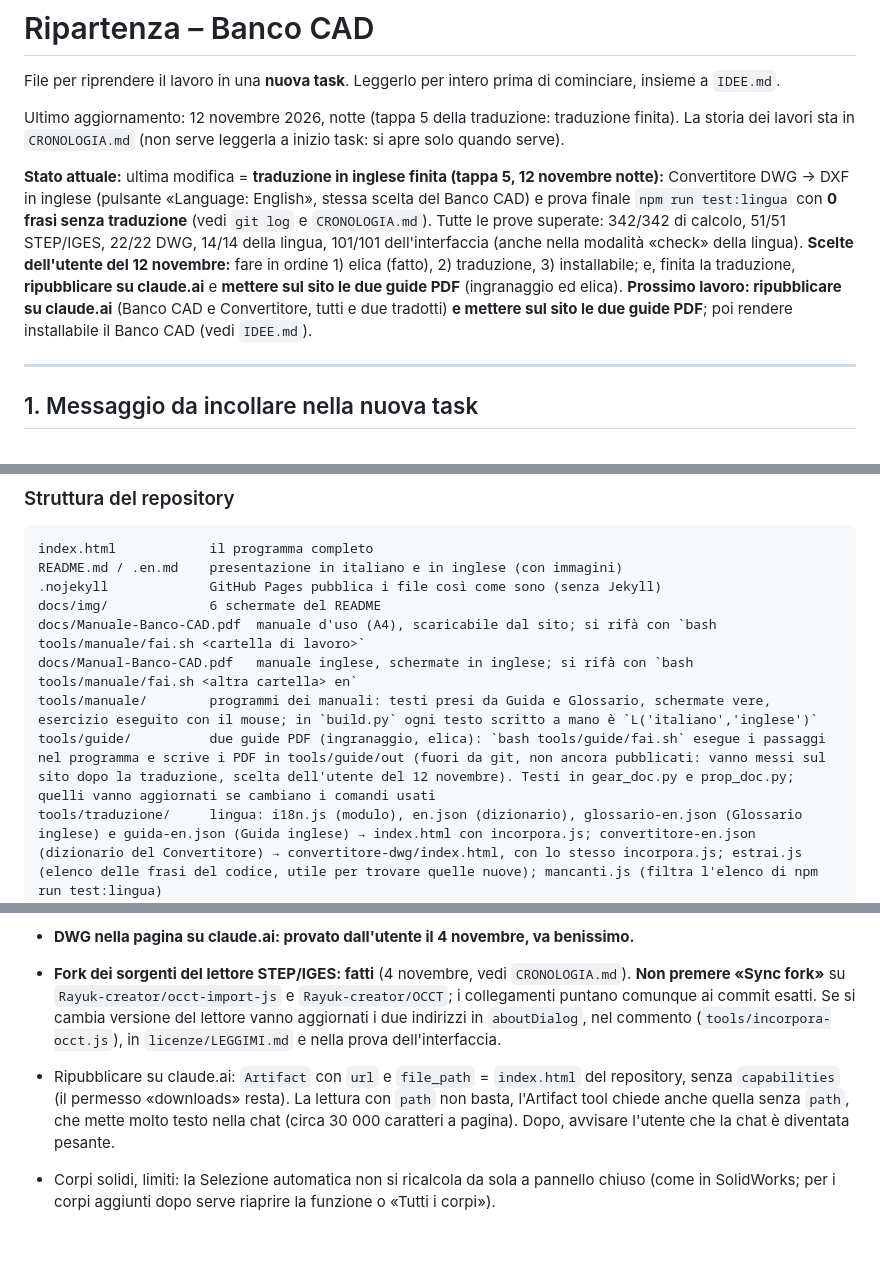
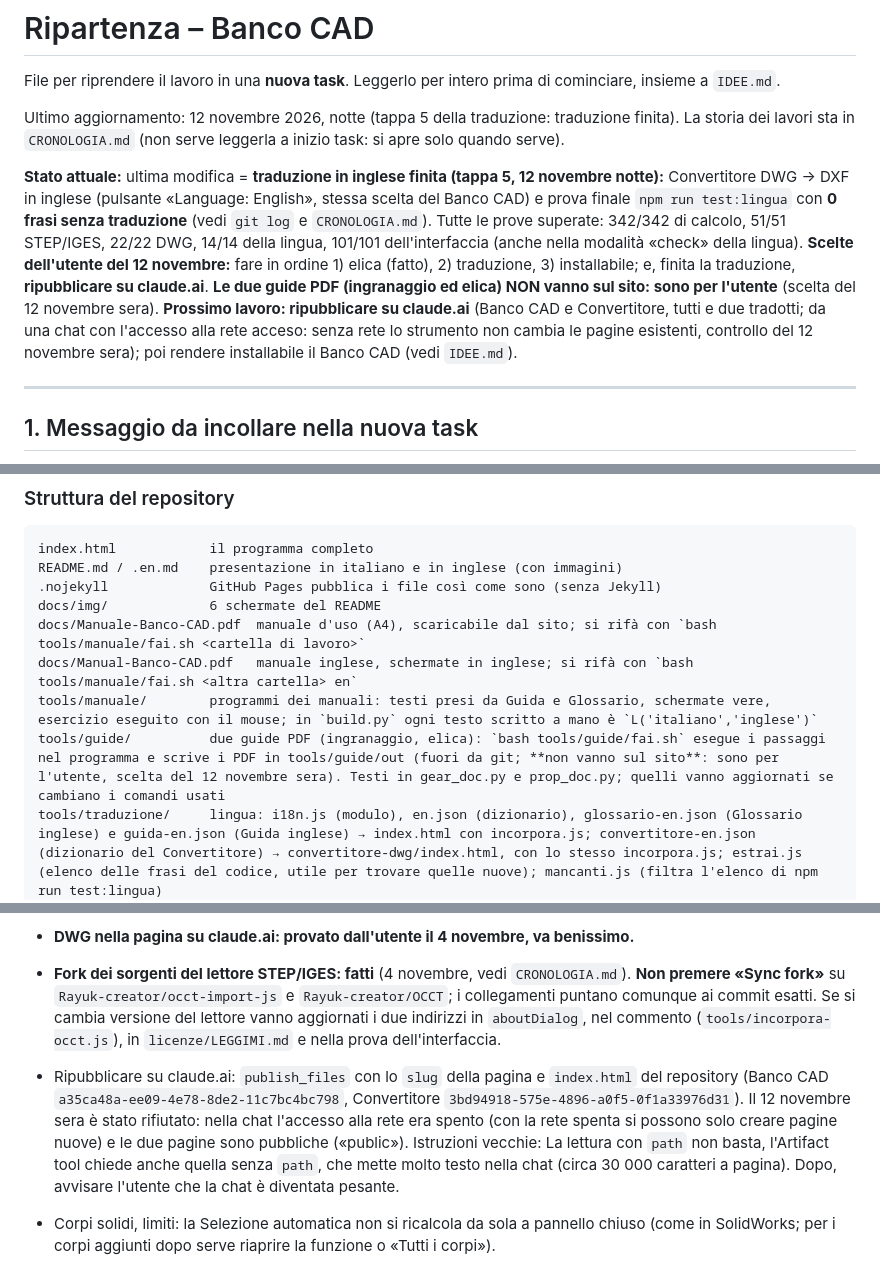
Before and after one commit to Rayuk-creator/CAD, a Markdown page: RIPARTENZA.md, 3 parts joined by grey strips. GitHub-like rendering; blank space fills up the shorter version.

```diff
--- a/RIPARTENZA.md
+++ b/RIPARTENZA.md
@@ -4,7 +4,7 @@ File per riprendere il lavoro in una **nuova task**. Leggerlo per intero prima d
 
 Ultimo aggiornamento: 12 novembre 2026, notte (tappa 5 della traduzione: traduzione finita). La storia dei lavori sta in `CRONOLOGIA.md` (non serve leggerla a inizio task: si apre solo quando serve).
 
-**Stato attuale:** ultima modifica = **traduzione in inglese finita (tappa 5, 12 novembre notte):** Convertitore DWG → DXF in inglese (pulsante «Language: English», stessa scelta del Banco CAD) e prova finale `npm run test:lingua` con **0 frasi senza traduzione** (vedi `git log` e `CRONOLOGIA.md`). Tutte le prove superate: 342/342 di calcolo, 51/51 STEP/IGES, 22/22 DWG, 14/14 della lingua, 101/101 dell'interfaccia (anche nella modalità «check» della lingua). **Scelte dell'utente del 12 novembre:** fare in ordine 1) elica (fatto), 2) traduzione, 3) installabile; e, finita la traduzione, **ripubblicare su claude.ai** e **mettere sul sito le due guide PDF** (ingranaggio ed elica). **Prossimo lavoro: ripubblicare su claude.ai** (Banco CAD e Convertitore, tutti e due tradotti) **e mettere sul sito le due guide PDF**; poi rendere installabile il Banco CAD (vedi `IDEE.md`).
+**Stato attuale:** ultima modifica = **traduzione in inglese finita (tappa 5, 12 novembre notte):** Convertitore DWG → DXF in inglese (pulsante «Language: English», stessa scelta del Banco CAD) e prova finale `npm run test:lingua` con **0 frasi senza traduzione** (vedi `git log` e `CRONOLOGIA.md`). Tutte le prove superate: 342/342 di calcolo, 51/51 STEP/IGES, 22/22 DWG, 14/14 della lingua, 101/101 dell'interfaccia (anche nella modalità «check» della lingua). **Scelte dell'utente del 12 novembre:** fare in ordine 1) elica (fatto), 2) traduzione, 3) installabile; e, finita la traduzione, **ripubblicare su claude.ai**. **Le due guide PDF (ingranaggio ed elica) NON vanno sul sito: sono per l'utente** (scelta del 12 novembre sera). **Prossimo lavoro: ripubblicare su claude.ai** (Banco CAD e Convertitore, tutti e due tradotti; da una chat con l'accesso alla rete acceso: senza rete lo strumento non cambia le pagine esistenti, controllo del 12 novembre sera); poi rendere installabile il Banco CAD (vedi `IDEE.md`).
 
 ---
 
@@ -77,7 +77,7 @@ docs/img/             6 schermate del README
 docs/Manuale-Banco-CAD.pdf  manuale d'uso (A4), scaricabile dal sito; si rifà con `bash tools/manuale/fai.sh <cartella di lavoro>`
 docs/Manual-Banco-CAD.pdf   manuale inglese, schermate in inglese; si rifà con `bash tools/manuale/fai.sh <altra cartella> en`
 tools/manuale/        programmi dei manuali: testi presi da Guida e Glossario, schermate vere, esercizio eseguito con il mouse; in `build.py` ogni testo scritto a mano è `L('italiano','inglese')`
-tools/guide/          due guide PDF (ingranaggio, elica): `bash tools/guide/fai.sh` esegue i passaggi nel programma e scrive i PDF in tools/guide/out (fuori da git, non ancora pubblicati: vanno messi sul sito dopo la traduzione, scelta dell'utente del 12 novembre). Testi in gear_doc.py e prop_doc.py; quelli vanno aggiornati se cambiano i comandi usati
+tools/guide/          due guide PDF (ingranaggio, elica): `bash tools/guide/fai.sh` esegue i passaggi nel programma e scrive i PDF in tools/guide/out (fuori da git; **non vanno sul sito**: sono per l'utente, scelta del 12 novembre sera). Testi in gear_doc.py e prop_doc.py; quelli vanno aggiornati se cambiano i comandi usati
 tools/traduzione/     lingua: i18n.js (modulo), en.json (dizionario), glossario-en.json (Glossario inglese) e guida-en.json (Guida inglese) → index.html con incorpora.js; convertitore-en.json (dizionario del Convertitore) → convertitore-dwg/index.html, con lo stesso incorpora.js; estrai.js (elenco delle frasi del codice, utile per trovare quelle nuove); mancanti.js (filtra l'elenco di npm run test:lingua)
 IDEE.md               lavori futuri e idee rimandate
 RIPARTENZA.md         questo file
@@ -171,7 +171,7 @@ package.json          npm test / test:kernel (comprende step.test.js, dwg.test.j
 
 - **DWG nella pagina su claude.ai: provato dall'utente il 4 novembre, va benissimo.**
 - **Fork dei sorgenti del lettore STEP/IGES: fatti** (4 novembre, vedi `CRONOLOGIA.md`). **Non premere «Sync fork»** su `Rayuk-creator/occt-import-js` e `Rayuk-creator/OCCT`; i collegamenti puntano comunque ai commit esatti. Se si cambia versione del lettore vanno aggiornati i due indirizzi in `aboutDialog`, nel commento (`tools/incorpora-occt.js`), in `licenze/LEGGIMI.md` e nella prova dell'interfaccia.
-- Ripubblicare su claude.ai: `Artifact` con `url` e `file_path` = `index.html` del repository, senza `capabilities` (il permesso «downloads» resta). La lettura con `path` non basta, l'Artifact tool chiede anche quella senza `path`, che mette molto testo nella chat (circa 30 000 caratteri a pagina). Dopo, avvisare l'utente che la chat è diventata pesante.
+- Ripubblicare su claude.ai: `publish_files` con lo `slug` della pagina e `index.html` del repository (Banco CAD `a35ca48a-ee09-4e78-8de2-11c7bc4bc798`, Convertitore `3bd94918-575e-4896-a0f5-0f1a33976d31`). Il 12 novembre sera è stato rifiutato: nella chat l'accesso alla rete era spento (con la rete spenta si possono solo creare pagine nuove) e le due pagine sono pubbliche («public»). Istruzioni vecchie: La lettura con `path` non basta, l'Artifact tool chiede anche quella senza `path`, che mette molto testo nella chat (circa 30 000 caratteri a pagina). Dopo, avvisare l'utente che la chat è diventata pesante.
 
 - Corpi solidi, limiti: la Selezione automatica non si ricalcola da sola a pannello chiuso (come in SolidWorks; per i corpi aggiunti dopo serve riaprire la funzione o «Tutti i corpi»).
 - **Selezione automatica in SolidWorks (controllo del 5 novembre):** che parta spuntata con «Corpi selezionati» lo dice una sola fonte, Hawkridge Systems, rivenditore SolidWorks: «The default selection is Selected Bodies, with Auto-select checked on» (la guida ufficiale non si è potuta leggere, le sue pagine arrivano vuote agli strumenti web). Il Banco CAD ora parte così (scelta dell'utente del 5 novembre). **Mai provato su un SolidWorks vero** (l'utente non ha SolidWorks: non chiederglielo di nuovo; si può controllare solo se qualcuno che lo usa lo prova per lui, oppure leggendo la guida ufficiale): se parte davvero spuntata; cosa resti nell'elenco togliendo la spunta (nessuna fonte lo dice; le fonti dicono solo che poi si scelgono i corpi a mano); se le copie di una serie lavorano sui corpi che toccano. **Per tornare indietro:** togliere la riga in `Features.open` e rimettere i testi di Glossario e Guida. Hawkridge conferma che i corpi aggiunti dopo restano fuori con la Selezione automatica e dentro con «Tutti i corpi», anche se una sua didascalia dice il contrario. Un articolo di CATI dice che la Selezione automatica lavora solo sui corpi visibili: nel Banco CAD non esiste nascondere un corpo, quindi per ora non conta.
```
Also changed, not shown: other parts of RIPARTENZA.md (+2 -2 lines), IDEE.md (+3 -3 lines).
